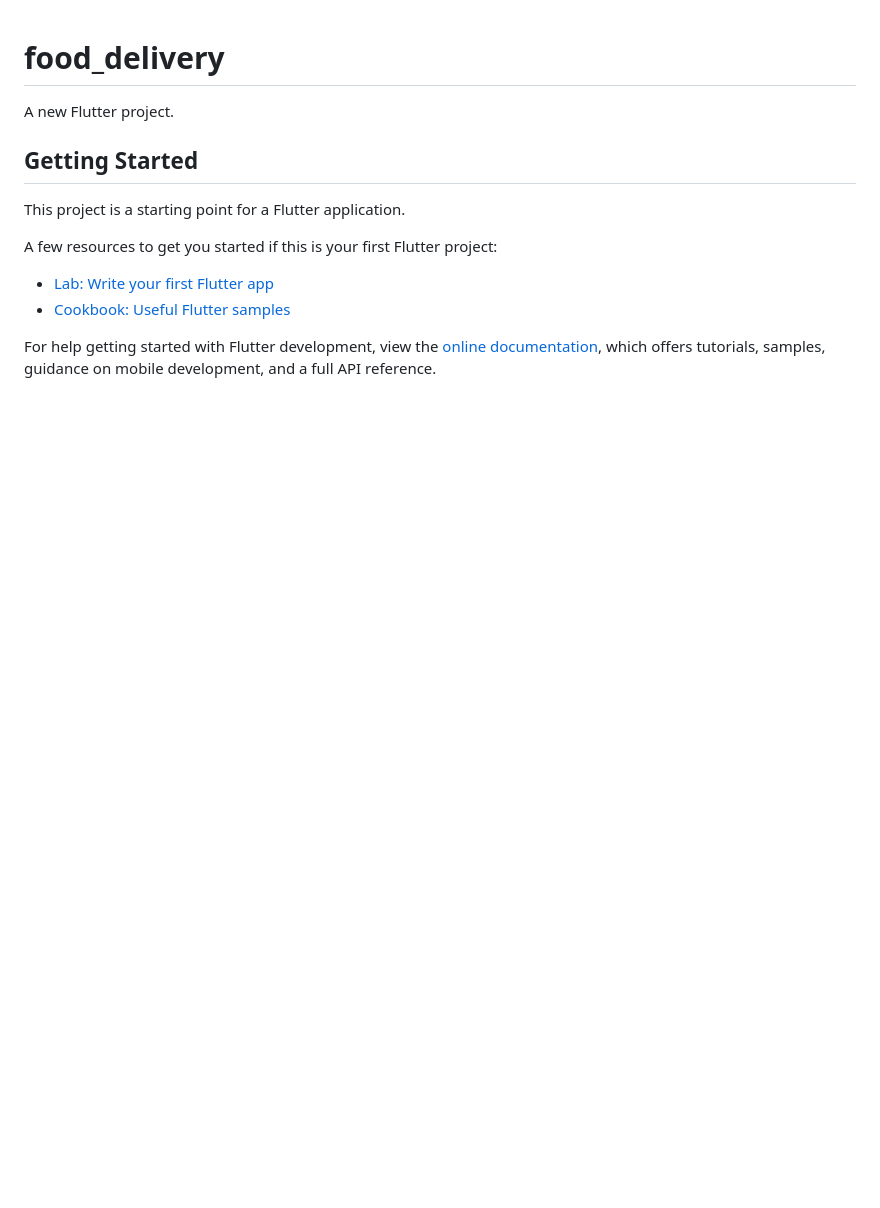
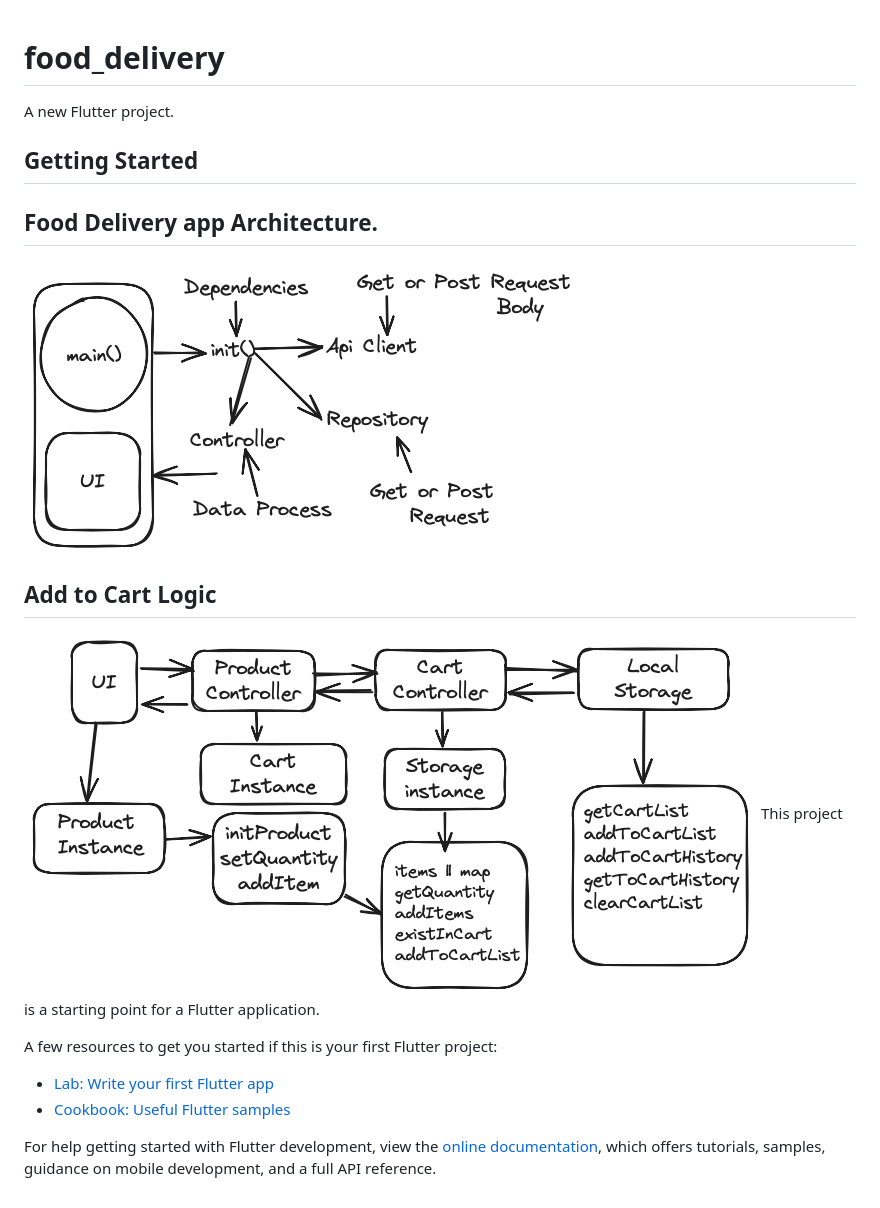
Before and after one commit to CodeChainWizard/Food_App_Flutter, a Markdown page: README.md, the part around the change. Rendered like a GitHub page; pictures changed too: img.png (added), img_1.png (added); blank space fills up the shorter version.

```diff
--- a/README.md
+++ b/README.md
@@ -3,7 +3,11 @@
 A new Flutter project.
 
 ## Getting Started
+## Food Delivery app Architecture.
+![img.png](img.png)
 
+## Add to Cart Logic
+![img_1.png](img_1.png)
 This project is a starting point for a Flutter application.
 
 A few resources to get you started if this is your first Flutter project:
```
Also changed, not shown: assets/image/Food-app-Delivery-Architechture-Flutter.png (added), 7 other files.
